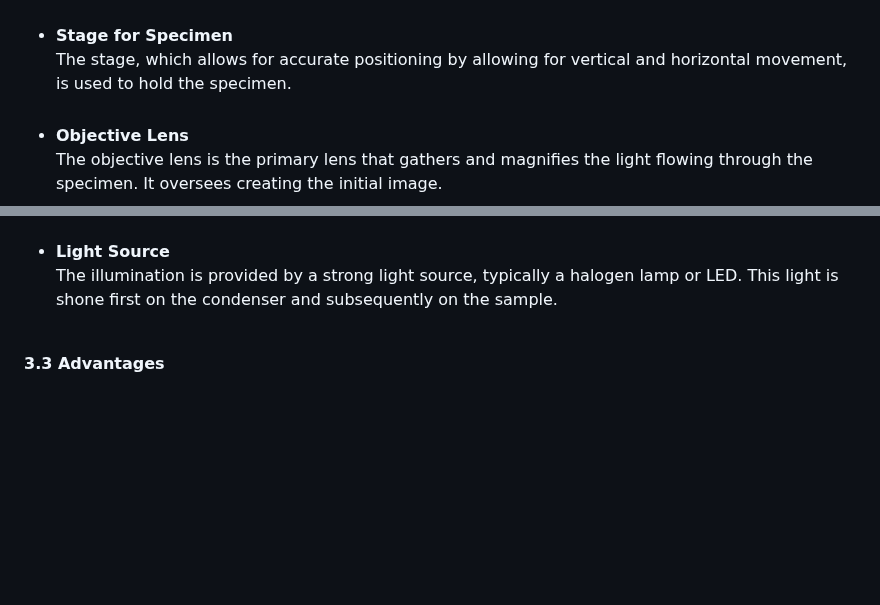
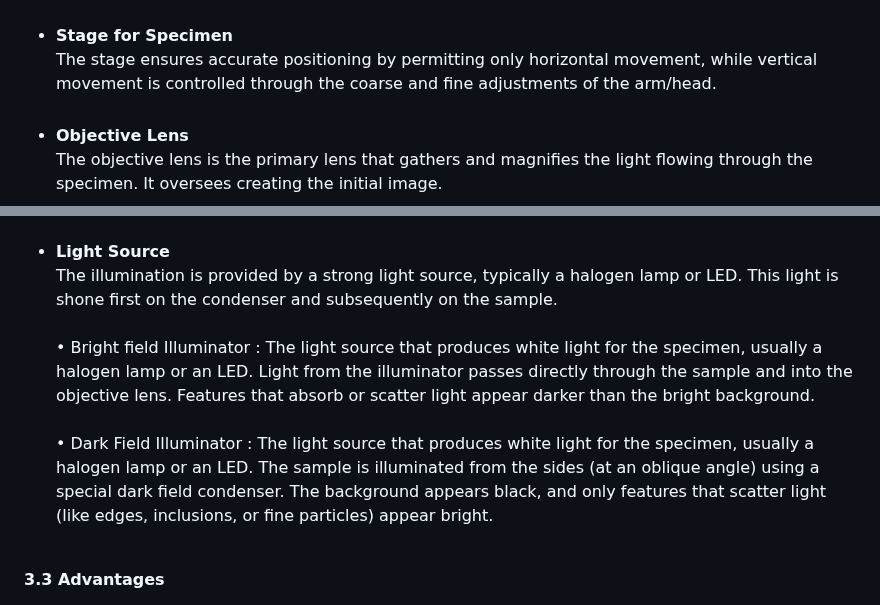
Before and after one commit to virtual-labs/exp-microscopy-iitk, a Markdown page: experiment/theory.md, 2 parts joined by grey strips. GitHub-like rendering; blank space fills up the shorter version.

```diff
--- a/experiment/theory.md
+++ b/experiment/theory.md
@@ -14,7 +19,7 @@ The light source that produces white light for the specimen, usually a halogen l
 * <b>Condenser Lens</b><br>
 To ensure even illumination, the condenser lens concentrates and directs the light onto the specimen.<br> <br>
 * <b>Stage for Specimen</b> <br>
-The stage, which allows for accurate positioning by allowing for vertical and horizontal movement, is used to hold the specimen.<br><br>
+The stage ensures accurate positioning by permitting only horizontal movement, while vertical movement is controlled through the coarse and fine adjustments of the arm/head. <br><br>
 * <b>Objective Lens</b><br>
 The objective lens is the primary lens that gathers and magnifies the light flowing through the specimen. It oversees creating the initial image.<br><br>
 * <b>Eyepiece</b><br>
@@ -51,6 +56,8 @@ The basic idea behind darkfield microscopy is to use a condenser specifically cr
 For exact positioning, the specimen is placed on a stage like that used in brightfield microscopy.<br><br>
 * <b>Light Source</b><br>
 The illumination is provided by a strong light source, typically a halogen lamp or LED. This light is shone first on the condenser and subsequently on the sample. <br><br>
+ • Bright field Illuminator : The light source that produces white light for the specimen, usually a halogen lamp or an LED. Light from the illuminator passes directly through the sample and into the objective lens. Features that absorb or scatter light appear darker than the bright background. <br><br>
+ • Dark Field Illuminator : The light source that produces white light for the specimen, usually a halogen lamp or an LED. The sample is illuminated from the sides (at an oblique angle) using a special dark field condenser. The background appears black, and only features that scatter light (like edges, inclusions, or fine particles) appear bright. <br><br>
 
 <b>3.3 Advantages</b><br>
 * <b>High Contrast</b><br>
```
Also changed, not shown: other parts of experiment/theory.md (+6 -1 lines).
